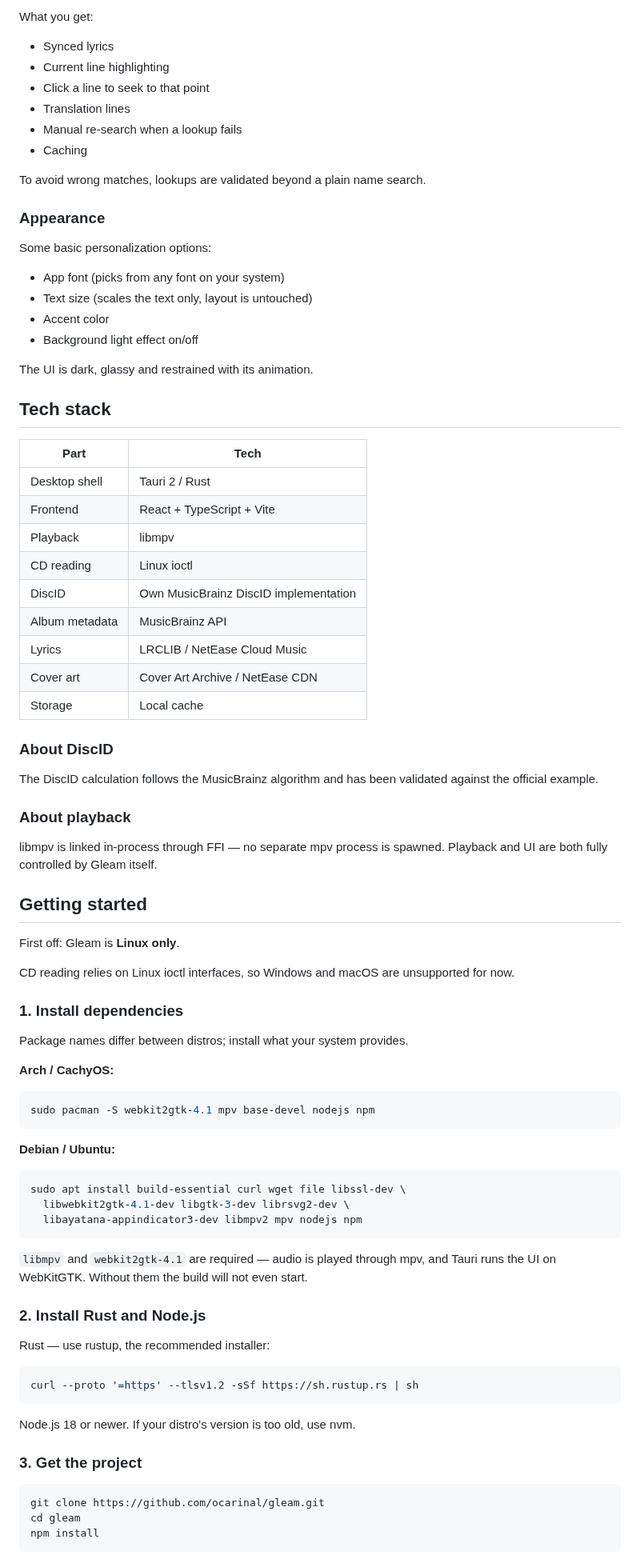
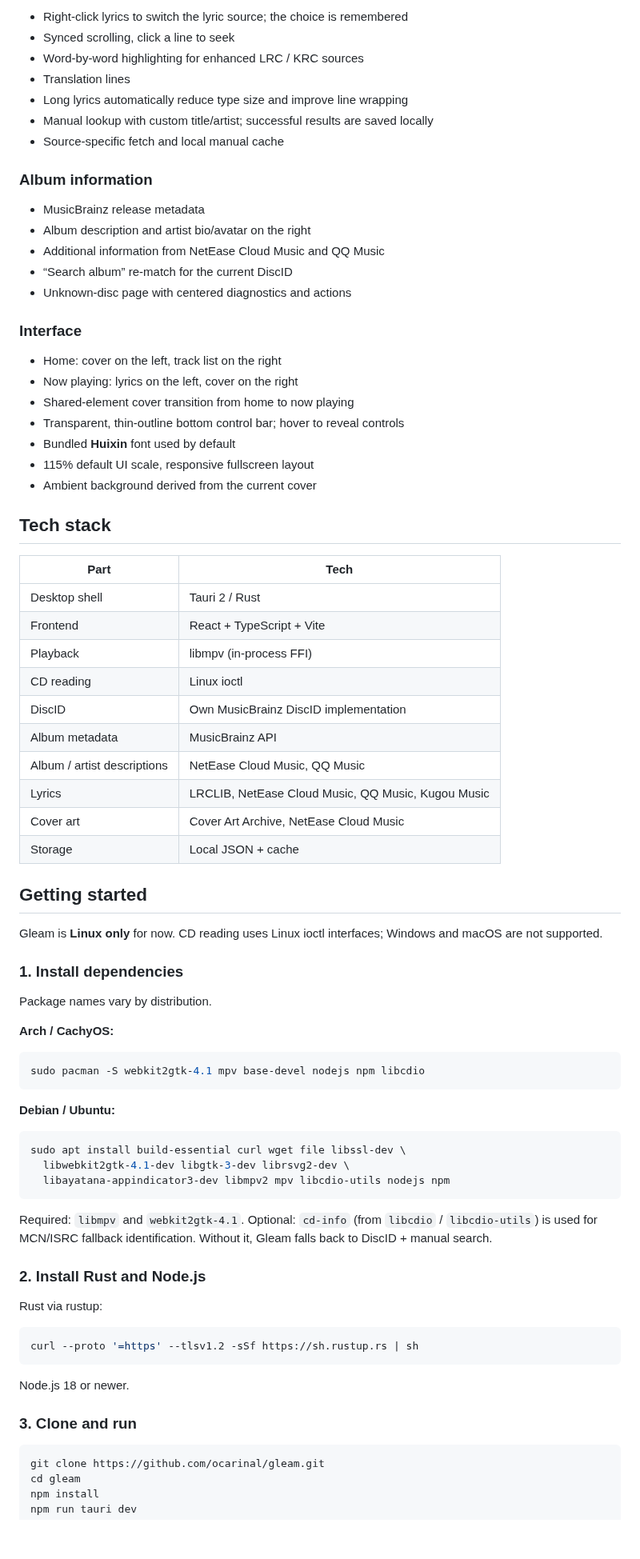
Before and after one commit to ocarinal/gleam, a Markdown page: README.md, the part around one of its changes. Shown at 80% size. GitHub-like rendering; blank space fills up the shorter version.

````diff
--- a/README.md
+++ b/README.md
@@ -74,25 +83,29 @@ LRCLIB is tried first, matching by track name, duration and more. If that misses
 
-What you get:
+- Right-click lyrics to switch the lyric source; the choice is remembered
+- Synced scrolling, click a line to seek
+- Word-by-word highlighting for enhanced LRC / KRC sources
+- Translation lines
+- Long lyrics automatically reduce type size and improve line wrapping
+- Manual lookup with custom title/artist; successful results are saved locally
+- Source-specific fetch and local manual cache
 
-- Synced lyrics
-- Current line highlighting
-- Click a line to seek to that point
-- Translation lines
-- Manual re-search when a lookup fails
-- Caching
+### Album information
 
-To avoid wrong matches, lookups are validated beyond a plain name search.
+- MusicBrainz release metadata
+- Album description and artist bio/avatar on the right
+- Additional information from NetEase Cloud Music and QQ Music
+- “Search album” re-match for the current DiscID
+- Unknown-disc page with centered diagnostics and actions
 
-### Appearance
+### Interface
 
-Some basic personalization options:
-
-- App font (picks from any font on your system)
-- Text size (scales the text only, layout is untouched)
-- Accent color
-- Background light effect on/off
-
-The UI is dark, glassy and restrained with its animation.
+- Home: cover on the left, track list on the right
+- Now playing: lyrics on the left, cover on the right
+- Shared-element cover transition from home to now playing
+- Transparent, thin-outline bottom control bar; hover to reveal controls
+- Bundled **Huixin** font used by default
+- 115% default UI scale, responsive fullscreen layout
+- Ambient background derived from the current cover
 
 ## Tech stack
 
@@ -100,36 +113,27 @@ The UI is dark, glassy and restrained with its animation.
 |---|---|
 | Desktop shell | Tauri 2 / Rust |
 | Frontend | React + TypeScript + Vite |
-| Playback | libmpv |
+| Playback | libmpv (in-process FFI) |
 | CD reading | Linux ioctl |
 | DiscID | Own MusicBrainz DiscID implementation |
 | Album metadata | MusicBrainz API |
-| Lyrics | LRCLIB / NetEase Cloud Music |
-| Cover art | Cover Art Archive / NetEase CDN |
-| Storage | Local cache |
-
-### About DiscID
-
-The DiscID calculation follows the MusicBrainz algorithm and has been validated against the official example.
-
-### About playback
-
-libmpv is linked in-process through FFI — no separate mpv process is spawned. Playback and UI are both fully controlled by Gleam itself.
+| Album / artist descriptions | NetEase Cloud Music, QQ Music |
+| Lyrics | LRCLIB, NetEase Cloud Music, QQ Music, Kugou Music |
+| Cover art | Cover Art Archive, NetEase Cloud Music |
+| Storage | Local JSON + cache |
 
 ## Getting started
 
-First off: Gleam is **Linux only**.
-
-CD reading relies on Linux ioctl interfaces, so Windows and macOS are unsupported for now.
+Gleam is **Linux only** for now. CD reading uses Linux ioctl interfaces; Windows and macOS are not supported.
 
 ### 1. Install dependencies
 
-Package names differ between distros; install what your system provides.
+Package names vary by distribution.
 
 **Arch / CachyOS:**
 
 ```bash
-sudo pacman -S webkit2gtk-4.1 mpv base-devel nodejs npm
+sudo pacman -S webkit2gtk-4.1 mpv base-devel nodejs npm libcdio
 ```
 
 **Debian / Ubuntu:**
@@ -137,22 +141,23 @@ sudo pacman -S webkit2gtk-4.1 mpv base-devel nodejs npm
 ```bash
 sudo apt install build-essential curl wget file libssl-dev \
   libwebkit2gtk-4.1-dev libgtk-3-dev librsvg2-dev \
-  libayatana-appindicator3-dev libmpv2 mpv nodejs npm
+  libayatana-appindicator3-dev libmpv2 mpv libcdio-utils nodejs npm
 ```
 
-`libmpv` and `webkit2gtk-4.1` are required — audio is played through mpv, and Tauri runs the UI on WebKitGTK. Without them the build will not even start.
+Required: `libmpv` and `webkit2gtk-4.1`.
+Optional: `cd-info` (from `libcdio` / `libcdio-utils`) is used for MCN/ISRC fallback identification. Without it, Gleam falls back to DiscID + manual search.
 
 ### 2. Install Rust and Node.js
 
-Rust — use rustup, the recommended installer:
+Rust via rustup:
 
 ```bash
 curl --proto '=https' --tlsv1.2 -sSf https://sh.rustup.rs | sh
 ```
 
-Node.js 18 or newer. If your distro's version is too old, use nvm.
+Node.js 18 or newer.
 
-### 3. Get the project
+### 3. Clone and run
 
 ```bash
 git clone https://github.com/ocarinal/gleam.git
````
Also changed, not shown: other parts of README.md (+67 -71 lines), README.zh.md (+102 -112 lines), docs/screenshots/album-info.png (added), docs/screenshots/home.png (added), docs/screenshots/now-playing.png (added), docs/screenshots/playing-lyrics.png (deleted), 2 other files.
